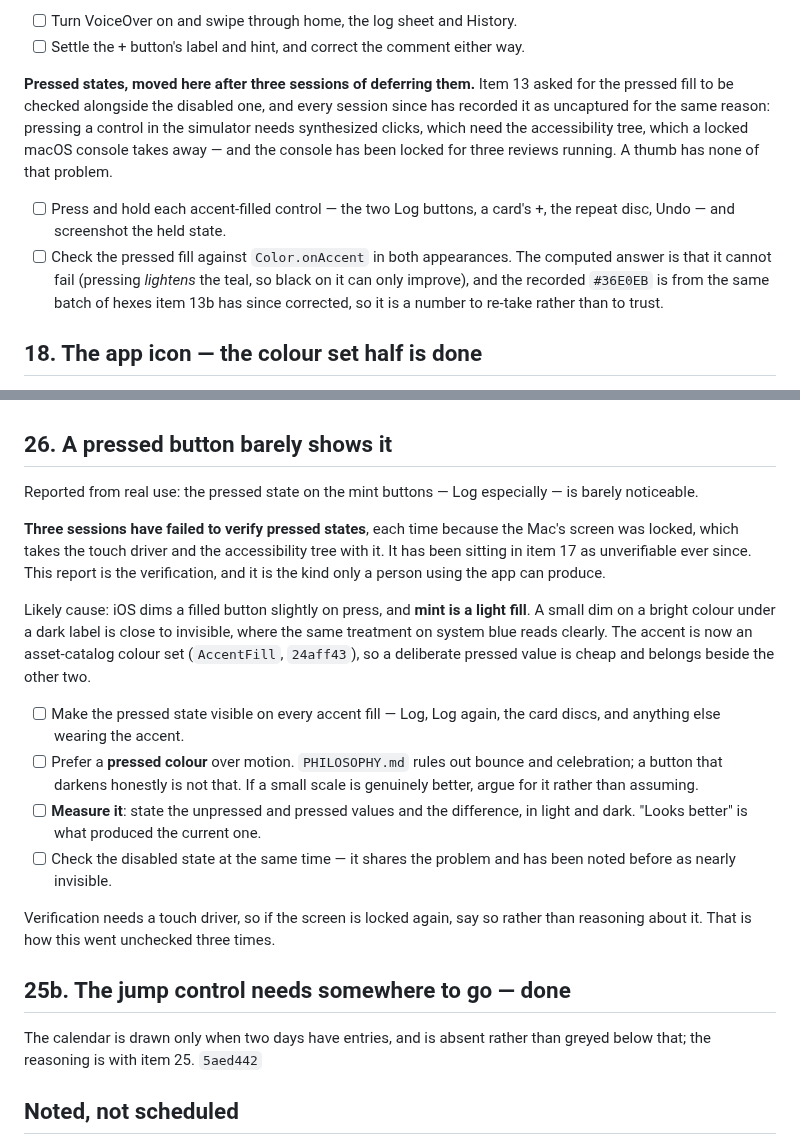
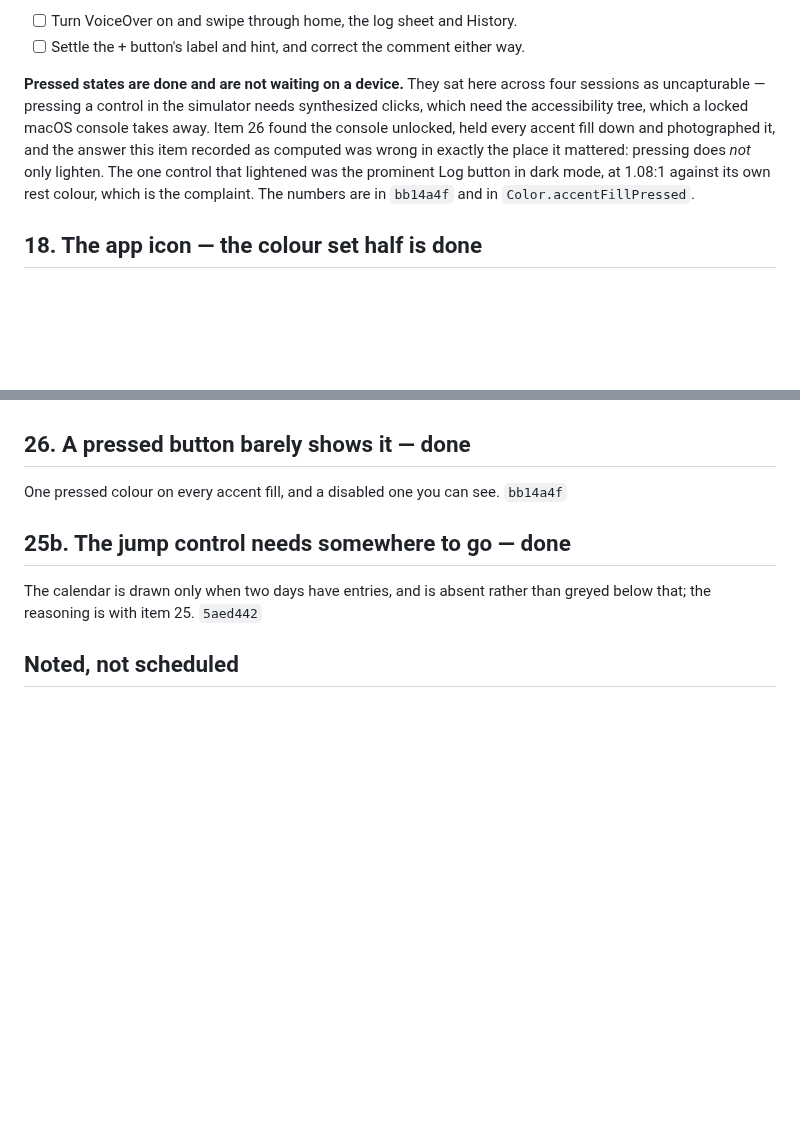
Before and after one commit to novoselov-ab/boring-tracker, a Markdown page: docs/TODO.md, 2 parts joined by grey strips. Drawn GitHub-style; blank space fills up the shorter version.

Commit message:
Record item 26 as done, and stop item 17 waiting on a thumb
The item collapses to its line and `bb14a4f`, which carries the measured
before/after and the reasoning.

Item 17's pressed-state block goes with it. It had been re-deferred by
four sessions on the same grounds — a locked console takes the
accessibility tree and synthesized clicks with it — and it also recorded
a *computed* answer, that a press can only lighten the accent and so
cannot fail against `Color.onAccent`. That was the wrong shape of answer
and it was wrong: the prominent Log button in dark mode was the one that
lightened, 1.08:1 against its own rest colour and moving opposite to
every other accent fill on the screen. Left standing, the paragraph would
have a fifth session re-taking numbers that are now in the code.

```diff
--- a/docs/TODO.md
+++ b/docs/TODO.md
@@ -428,20 +428,15 @@ settled from the accessibility tree.
 - [ ] Turn VoiceOver on and swipe through home, the log sheet and History.
 - [ ] Settle the + button's label and hint, and correct the comment either way.
 
-**Pressed states, moved here after three sessions of deferring them.** Item 13
-asked for the pressed fill to be checked alongside the disabled one, and every
-session since has recorded it as uncaptured for the same reason: pressing a
-control in the simulator needs synthesized clicks, which need the accessibility
-tree, which a locked macOS console takes away — and the console has been locked
-for three reviews running. A thumb has none of that problem.
-
-- [ ] Press and hold each accent-filled control — the two Log buttons, a card's
-      +, the repeat disc, Undo — and screenshot the held state.
-- [ ] Check the pressed fill against `Color.onAccent` in both appearances. The
-      computed answer is that it cannot fail (pressing *lightens* the teal, so
-      black on it can only improve), and the recorded `#36E0EB` is from the
-      same batch of hexes item 13b has since corrected, so it is a number to
-      re-take rather than to trust.
+**Pressed states are done and are not waiting on a device.** They sat here
+across four sessions as uncapturable — pressing a control in the simulator
+needs synthesized clicks, which need the accessibility tree, which a locked
+macOS console takes away. Item 26 found the console unlocked, held every
+accent fill down and photographed it, and the answer this item recorded as
+computed was wrong in exactly the place it mattered: pressing does *not* only
+lighten. The one control that lightened was the prominent Log button in dark
+mode, at 1.08:1 against its own rest colour, which is the complaint. The
+numbers are in `bb14a4f` and in `Color.accentFillPressed`.
 
 ## 18. The app icon — the colour set half is done
 
@@ -1056,35 +1051,10 @@ empty states fall out of the same rule instead of needing their own. It reads
 the *filtered* days the screen draws, so a search that leaves one day standing
 takes the control with it — the control navigates the list as displayed.
 
-## 26. A pressed button barely shows it
+## 26. A pressed button barely shows it — done
 
-Reported from real use: the pressed state on the mint buttons — Log especially
-— is barely noticeable.
-
-**Three sessions have failed to verify pressed states**, each time because the
-Mac's screen was locked, which takes the touch driver and the accessibility
-tree with it. It has been sitting in item 17 as unverifiable ever since. This
-report is the verification, and it is the kind only a person using the app can
-produce.
-
-Likely cause: iOS dims a filled button slightly on press, and **mint is a light
-fill**. A small dim on a bright colour under a dark label is close to invisible,
-where the same treatment on system blue reads clearly. The accent is now an
-asset-catalog colour set (`AccentFill`, `24aff43`), so a deliberate pressed
-value is cheap and belongs beside the other two.
-
-- [ ] Make the pressed state visible on every accent fill — Log, Log again,
-      the card discs, and anything else wearing the accent.
-- [ ] Prefer a **pressed colour** over motion. `PHILOSOPHY.md` rules out bounce
-      and celebration; a button that darkens honestly is not that. If a small
-      scale is genuinely better, argue for it rather than assuming.
-- [ ] **Measure it**: state the unpressed and pressed values and the difference,
-      in light and dark. "Looks better" is what produced the current one.
-- [ ] Check the disabled state at the same time — it shares the problem and has
-      been noted before as nearly invisible.
-
-Verification needs a touch driver, so if the screen is locked again, say so
-rather than reasoning about it. That is how this went unchecked three times.
+One pressed colour on every accent fill, and a disabled one you can see.
+`bb14a4f`
 
 ## 25b. The jump control needs somewhere to go — done
 
```
